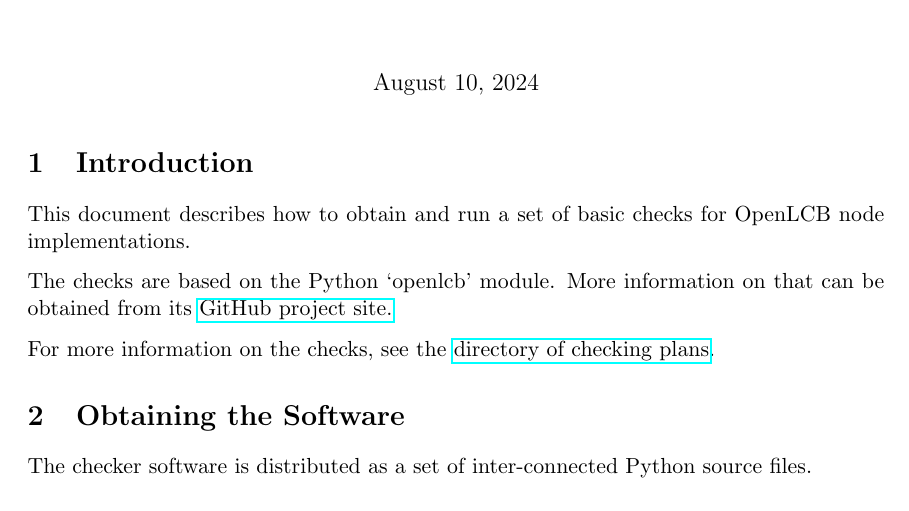
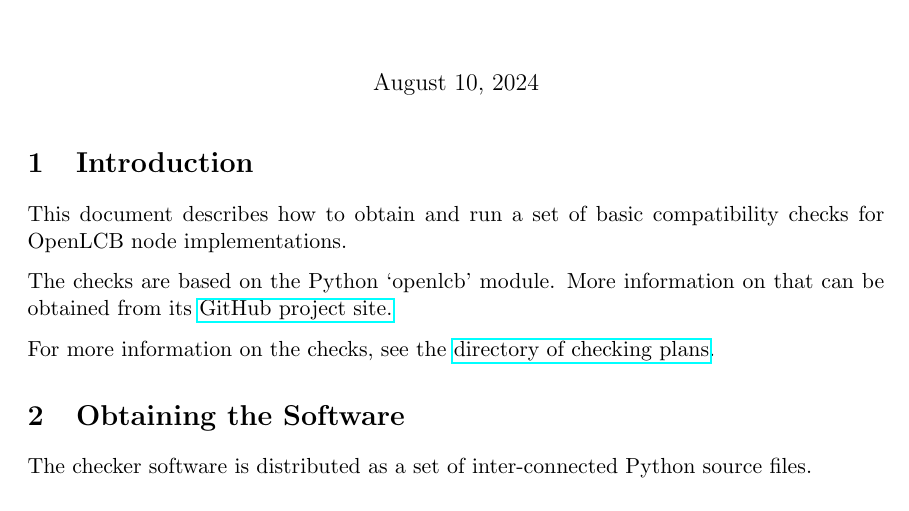
Before and after one commit to bobjacobsen/OlcbChecker, a LaTeX document (plans/InstallingBasicChecker.tex): part of page 1 of 7, cut so that both start at the same text. Compiled offline with pdfLaTeX.

Commit message:
with current header

```diff
--- a/plans/InstallingBasicChecker.tex
+++ b/plans/InstallingBasicChecker.tex
@@ -8,7 +8,7 @@
 
 \section{Introduction}
 
-This document describes how to obtain and run a set of basic checks for
+This document describes how to obtain and run a set of basic compatibility checks for
 OpenLCB node implementations.
 
 The checks are based on the Python `openlcb' module.
```
Also changed, not shown: plans/BroadcastTimePlan.pdf, plans/CDIPlan.pdf, plans/CanFrameLevelPlan.pdf, plans/DatagramTransportPlan.pdf, plans/EventTransportPlan.pdf, plans/FDIPlan.pdf, plans/FirmwareUpgradePlan.pdf, plans/InstallingBasicChecker.pdf, plans/MemoryConfigPlan.pdf, plans/MessageLevelPlan.pdf, plans/PlanMaster.pdf, plans/SnipPlan.pdf, plans/TrainControlPlan.pdf, plans/TrainSearchPlan.pdf.
